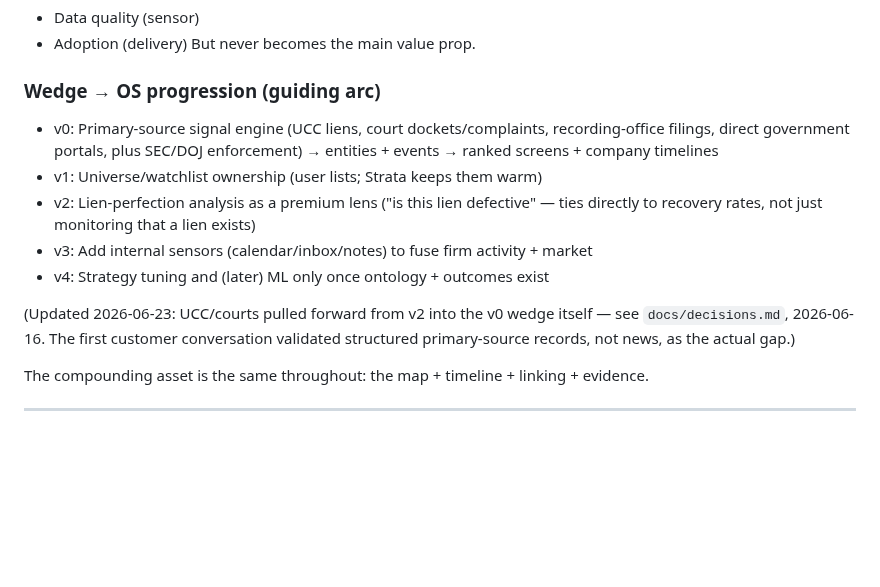
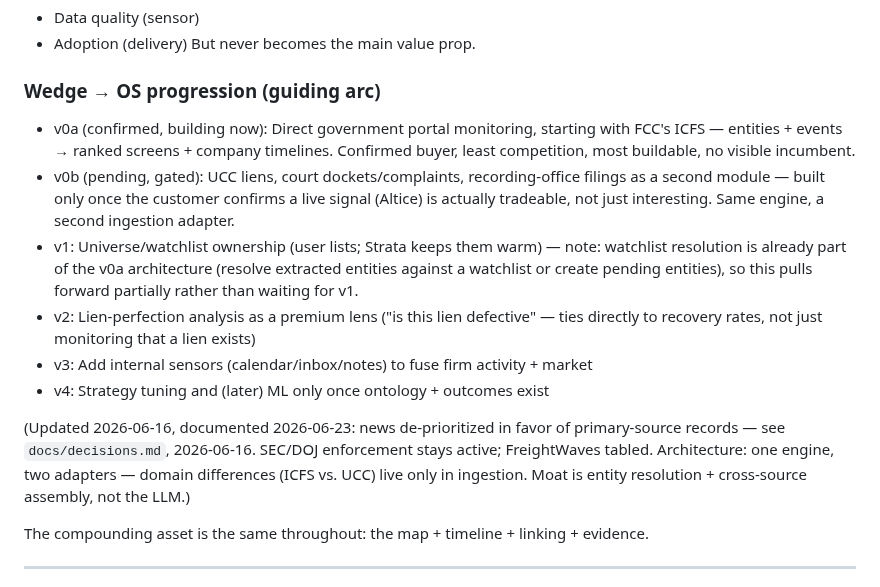
Before and after one commit to brandonorourke/strata, a Markdown page: docs/strata_canon.md, the part around the change. Drawn GitHub-style; blank space fills up the shorter version.

```diff
--- a/docs/strata_canon.md
+++ b/docs/strata_canon.md
@@ -52,13 +52,14 @@ Workflow is permitted only when it improves:
 But never becomes the main value prop.
 
 ### Wedge → OS progression (guiding arc)
-- v0: Primary-source signal engine (UCC liens, court dockets/complaints, recording-office filings, direct government portals, plus SEC/DOJ enforcement) → entities + events → ranked screens + company timelines
-- v1: Universe/watchlist ownership (user lists; Strata keeps them warm)
+- v0a (confirmed, building now): Direct government portal monitoring, starting with FCC's ICFS — entities + events → ranked screens + company timelines. Confirmed buyer, least competition, most buildable, no visible incumbent.
+- v0b (pending, gated): UCC liens, court dockets/complaints, recording-office filings as a second module — built only once the customer confirms a live signal (Altice) is actually tradeable, not just interesting. Same engine, a second ingestion adapter.
+- v1: Universe/watchlist ownership (user lists; Strata keeps them warm) — note: watchlist resolution is already part of the v0a architecture (resolve extracted entities against a watchlist or create pending entities), so this pulls forward partially rather than waiting for v1.
 - v2: Lien-perfection analysis as a premium lens ("is this lien defective" — ties directly to recovery rates, not just monitoring that a lien exists)
 - v3: Add internal sensors (calendar/inbox/notes) to fuse firm activity + market
 - v4: Strategy tuning and (later) ML only once ontology + outcomes exist
 
-(Updated 2026-06-23: UCC/courts pulled forward from v2 into the v0 wedge itself — see `docs/decisions.md`, 2026-06-16. The first customer conversation validated structured primary-source records, not news, as the actual gap.)
+(Updated 2026-06-16, documented 2026-06-23: news de-prioritized in favor of primary-source records — see `docs/decisions.md`, 2026-06-16. SEC/DOJ enforcement stays active; FreightWaves tabled. Architecture: one engine, two adapters — domain differences (ICFS vs. UCC) live only in ingestion. Moat is entity resolution + cross-source assembly, not the LLM.)
 
 The compounding asset is the same throughout: the map + timeline + linking + evidence.
 
```
